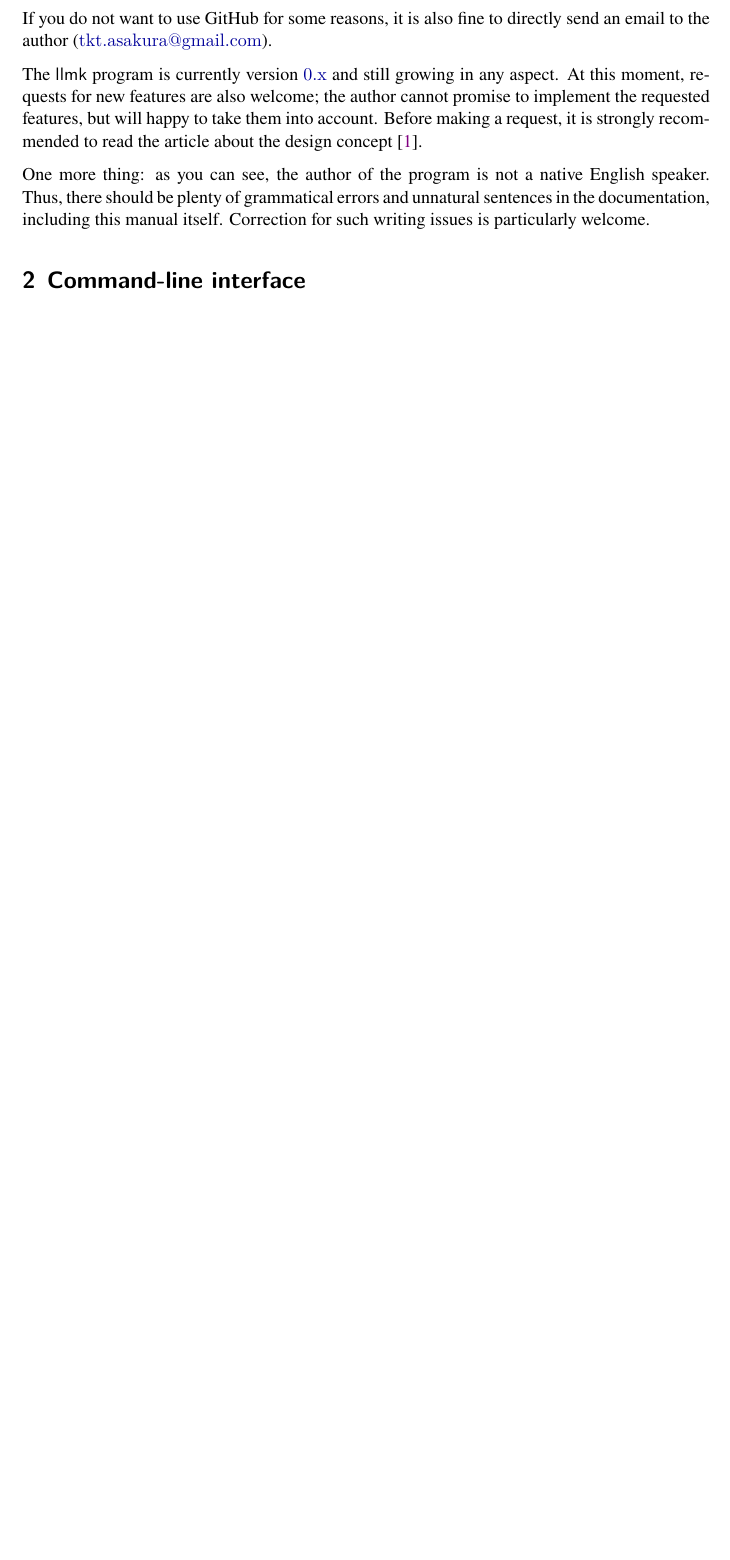
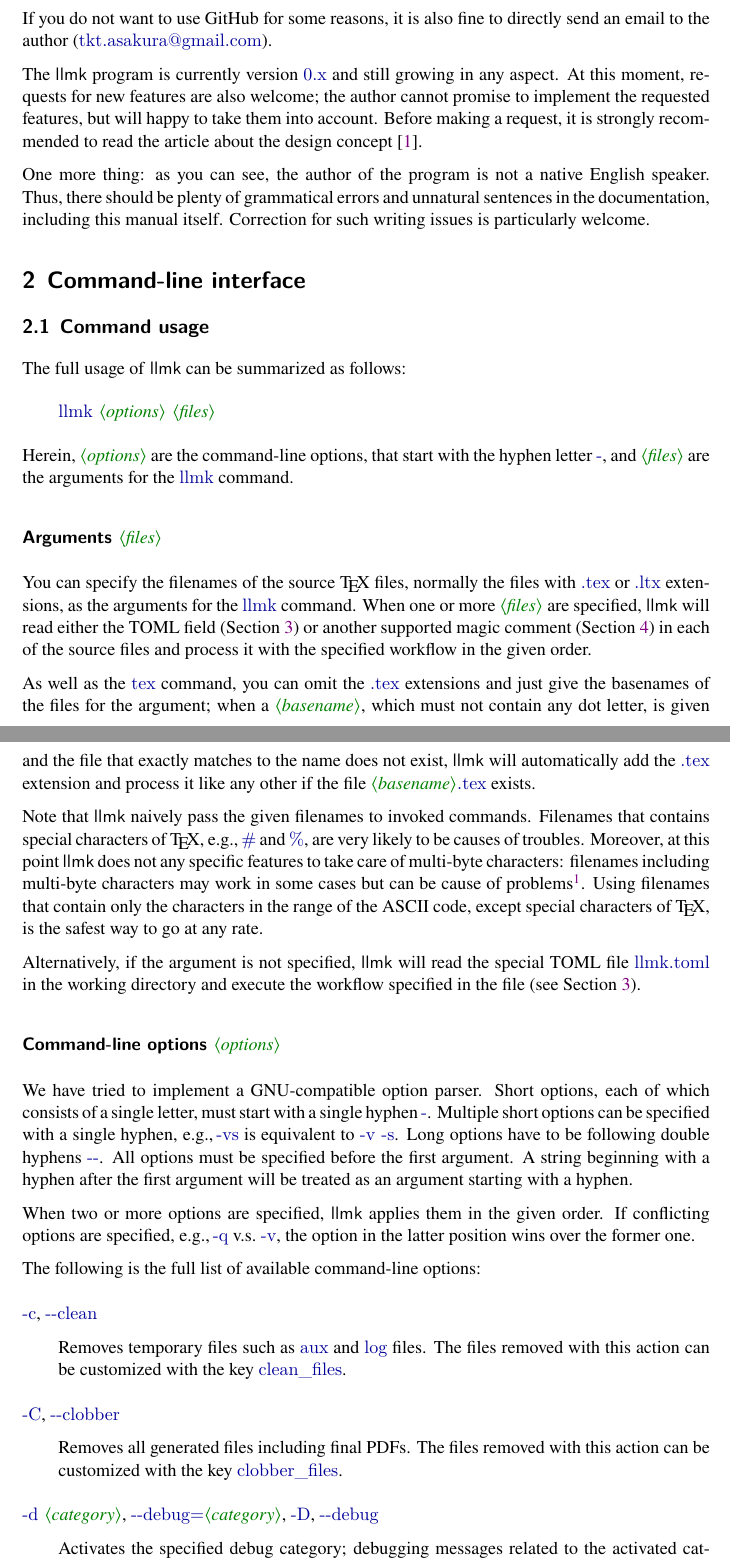
Before and after one commit to wtsnjp/llmk, a LaTeX document (doc/llmk.tex, which reads doc/llmk-doc.cls): part of page 2 of 3 before the commit and two parts of pages 2 and 3 of 5 after it, the two joined at a grey line, cut so that both start at the same text, the shorter picture padded with empty space. Compiled offline with XeLaTeX; a missing font is replaced by an installed copy or a similar font.

Commit message:
write Section 2 for the reference manual [ci skip]

```diff
--- a/doc/llmk-doc.cls
+++ b/doc/llmk-doc.cls
@@ -170,11 +170,11 @@
   \egroup}
 \newcommand*{\code}[1]{\bgroup
   \chardef\_=`\_\code@font #1\egroup}
-\newcommand*{\sopt}[1]{\hyperlink{cl:#1}{\code{\hyph#1}}}
-\newcommand*{\lopt}[1]{\hyperlink{cl:#1}{\code{\hyph{}\hyph#1}}}
-\newcommand*{\ci}[1]{\bgroup
+\newcommand*{\sopt}[1]{\hyperlink{clo:#1}{\code{\hyph#1}}}
+\newcommand*{\lopt}[1]{\hyperlink{clo:#1}{\code{\hyph{}\hyph#1}}}
+\newcommand*{\ckey}[1]{\bgroup
   \def\_{-}\def\meta##1{##1}%
-  \edef\x{\noexpand\def\noexpand\@tmp@hyname{cf:#1}}%
+  \edef\x{\noexpand\def\noexpand\@tmp@hyname{ckey:#1}}%
   \expandafter\egroup\x
   \hyperlink{\@tmp@hyname}{\code{#1}}}
 
@@ -183,9 +183,7 @@
   \color{code}\normalfont\ttfamily}
 \fvset{%
   formatcom=\code@font,
-  defineactive=\makeallfancy,
-  commandchars=\\\{\},
-  codes=\fancyactives}
+  commandchars=\\\{\}}
 
 % manual entries
 \newenvironment{manual@entry}{\begin{list}{}{%
@@ -222,5 +220,15 @@
   }
   {\ifvmode\else\unskip\fi\end{manual@entry}}
 
+% code in hors-text
+\newenvironment{htcode}
+  {\SaveVerbatim[samepage]{verbmat}}
+  {%
+    \endSaveVerbatim
+    \par\medskip\noindent\hspace*{2em}%
+    \BUseVerbatim{verbmat}%
+    \par\medskip\@endpetrue
+  }
+
 \DefineShortVerb{\|}
 % EOF
--- a/doc/llmk.tex
+++ b/doc/llmk.tex
@@ -92,3 +92,78 @@ Correction for such writing issues is particularly welcome.
 
 \section{Command-line interface}
 
+\subsection{Command usage}
+
+The full usage of \prog{llmk} can be summarized as follows:
+%
+\begin{htcode}
+llmk \meta{options} \meta{files}
+\end{htcode}
+
+Herein, \meta{options} are the command-line options, that start with the hyphen
+letter |-|, and \meta{files} are the arguments for the |llmk| command.
+
+\subsubsection*{Arguments \meta{files}}
+
+You can specify the filenames of the source {\TeX} files, normally the files
+with \code{.tex} or \code{.ltx} extensions, as the arguments for the \code{llmk}
+command. When one or more \meta{files} are specified, \prog{llmk} will read
+either the TOML field (Section~\ref{sec:toml}) or another supported magic
+comment (Section~\ref{sec:magic-comment}) in each of the source files and
+process it with the specified workflow in the given order.
+
+As well as the \code{tex} command, you can omit the \code{.tex} extensions and
+just give the basenames of the files for the argument; when a \meta{basename},
+which must not contain any dot letter, is given and the file that exactly
+matches to the name does not exist, \prog{llmk} will automatically add the
+\code{.tex} extension and process it like any other if the file
+|\meta{basename}.tex| exists.
+
+Note that \prog{llmk} naively pass the given filenames to invoked commands.
+Filenames that contains special characters of {\TeX}, \eg |#| and |%|, are very
+likely to be causes of troubles. Moreover, at this point \prog{llmk} does not
+any specific features to take care of multi-byte characters: filenames
+including multi-byte characters may work in some cases but can be cause of
+problems\footnote{The author admits that \prog{llmk} needs to be enhanced in
+this aspect: it should have better features to treat various filenames with
+multi-byte characters, though the author is negative to support special
+characters of {\TeX}. Suggestions and patches in this direction are especially
+welcome.}. Using filenames that contain only the characters in the range of the
+ASCII code, except special characters of {\TeX}, is the safest way to go at any
+rate.
+
+Alternatively, if the argument is not specified, \prog{llmk} will read the
+special TOML file \code{llmk.toml} in the working directory and execute the
+workflow specified in the file (see Section~\ref{sec:toml}).
+
+\subsubsection*{Command-line options \meta{options}}
+
+We have tried to implement a GNU-compatible option parser. Short options, each of
+which consists of a single letter, must start with a single hyphen |-|.
+Multiple short options can be specified with a single hyphen, \eg |-vs| is
+equivalent to |-v -s|. Long options have to be following double hyphens |--|.
+All options must be specified before the first argument. A string beginning
+with a hyphen after the first argument will be treated as an argument starting
+with a hyphen.
+
+When two or more options are specified, \prog{llmk} applies them in the given
+order. If conflicting options are specified, \eg \sopt{q} v.s.\ \sopt{v}, the
+option in the latter position wins over the former one.
+
+The following is the full list of available command-line options:
+
+\begin{clopt}{\sopt{c}, \lopt{clean}}
+Removes temporary files such as \code{aux} and \code{log} files. The files
+removed with this action can be customized with the key \ckey{clean\_files}.
+\end{clopt}
+
+\begin{clopt}{\sopt{C}, \lopt{clobber}}
+Removes all generated files including final PDFs. The files removed with this
+action can be customized with the key \ckey{clobber\_files}.
+\end{clopt}
+
+\begin{clopt}{%
+  \code{\sopt{d} \meta{category}}, \code{\lopt{debug}=\meta{category}},
+  \sopt{D}, \lopt{debug}}
+Activates the specified debug category; debugging messages related to the
+activated category will be shown. Herein, available debug categories are:
@@ -94,0 +174 @@ Correction for such writing issues is particularly welcome.
+\end{clopt}
```
Also changed, not shown: doc/llmk.1.md (+18 -18 lines), doc/llmk-doc.cls (12 more changed lines), doc/llmk.tex (54 more changed lines).
